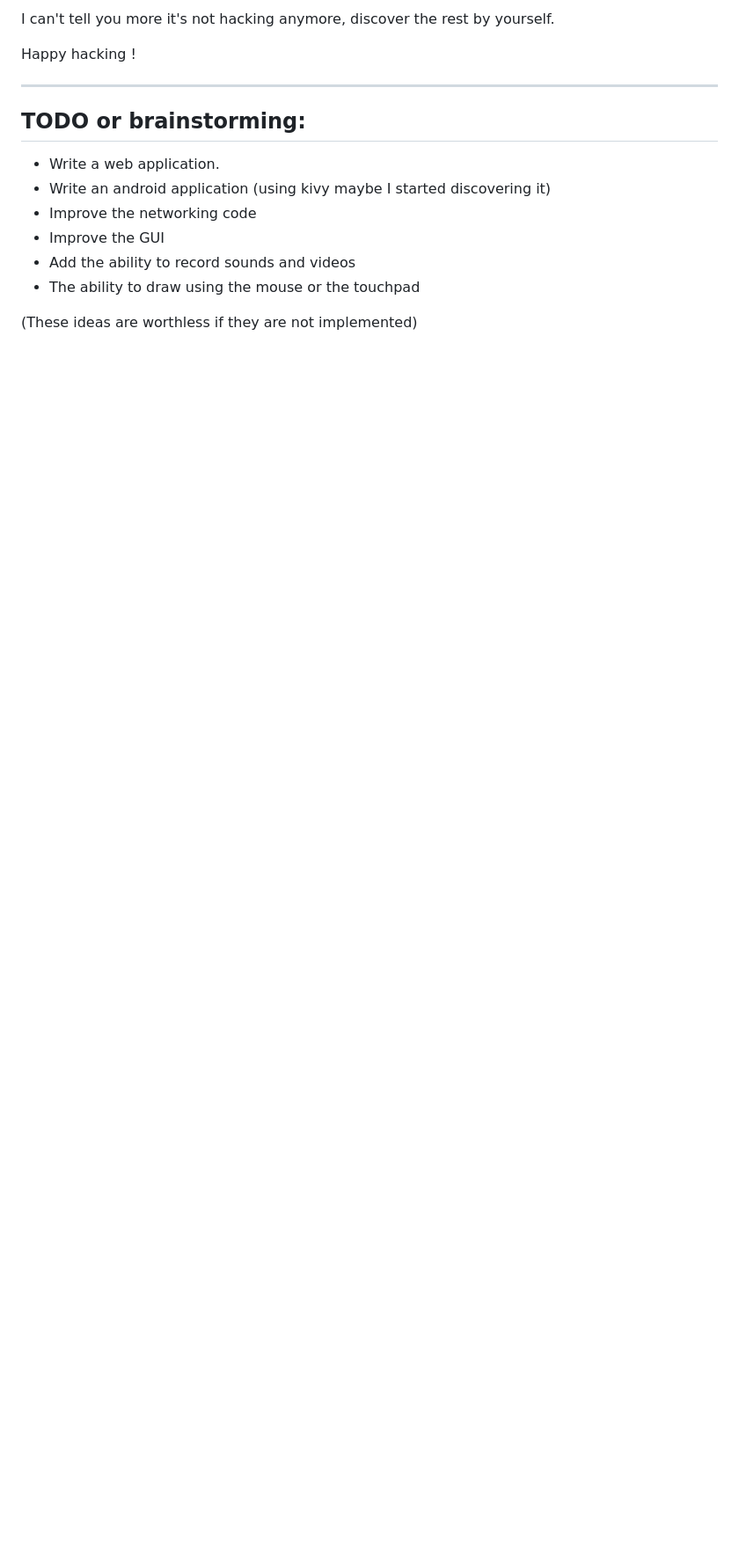
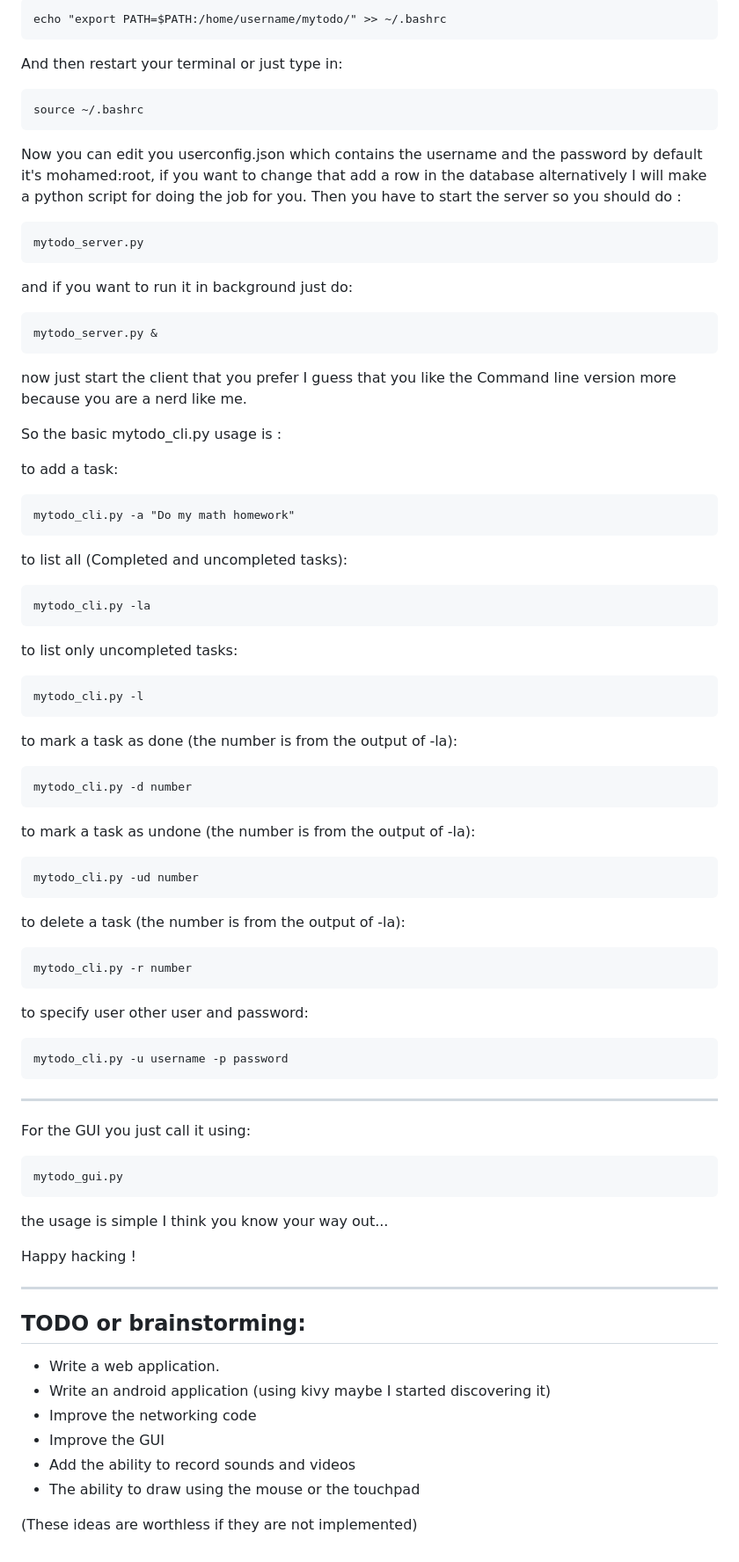
Before and after one commit to realazizk/mytodo, a Markdown page: README.md, the part around the change printed below. Shown: that part at 88% size. GitHub-like rendering; blank space fills up the shorter version.

Commit message:
added some docs

```diff
--- a/README.md
+++ b/README.md
@@ -40,5 +49,59 @@ Once your clone is done  and the dependencies are satisfied you can simply run t
 
-I can't tell you more it's not hacking anymore, discover the rest by yourself.
+	echo "export PATH=$PATH:/home/username/mytodo/" >> ~/.bashrc
+
+And then restart your terminal or just type in:
+
+	source ~/.bashrc
+
+Now you can edit you userconfig.json which contains the username and the password by default it's mohamed:root, if you want to change
+that add a row in the database alternatively I will make a python script for doing the job for you.
+Then you have to start the server so you should do :
+
+	mytodo_server.py
+
+and if you want to run it in background just do:
+
+	mytodo_server.py &
+
+now just start the client that you prefer I guess that you like the Command line version more because you are a nerd like me.
+
+So the basic mytodo_cli.py usage is :
+
+to add a task:
+
+	mytodo_cli.py -a "Do my math homework"
+
+to list all (Completed and uncompleted tasks):
+
+	mytodo_cli.py -la
+
+to list only uncompleted tasks:
+
+	mytodo_cli.py -l
+
+to mark a task as done (the number is from the output of -la):
+
+	mytodo_cli.py -d number
+
+to mark a task as undone (the number is from the output of -la):
+
+	mytodo_cli.py -ud number
+
+to delete a task (the number is from the output of -la):
+
+	mytodo_cli.py -r number
+
+to specify user other user and password:
+
+	mytodo_cli.py -u username -p password
+
+------------------
+
+For the GUI you just call it using:
+
+	mytodo_gui.py
+
+the usage is simple I think you know your way out...
 
 Happy hacking !
 
```
Also changed, not shown: other parts of README.md (+14 -5 lines), screenshots/1.png (added), screenshots/2.png (added), screenshots/3.png (added).
